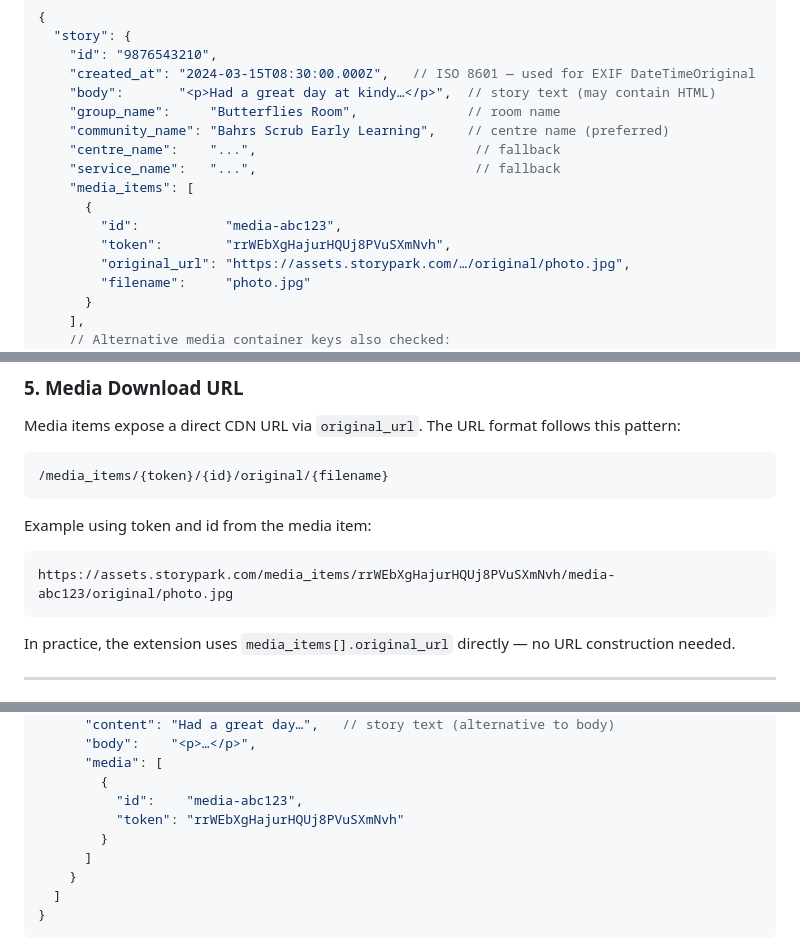
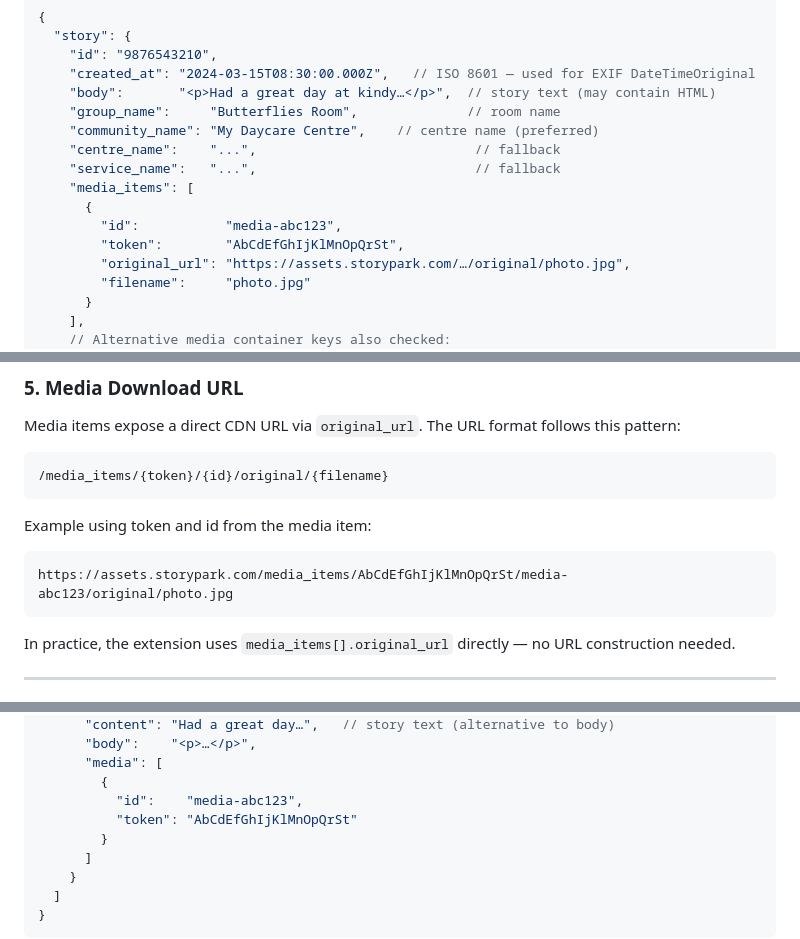
Before and after one commit to Ezra90/Storypark-Smart-Saver, a Markdown page: STORYPARK_API_REF.md, 3 parts joined by grey strips. Drawn GitHub-style.

````diff
--- a/STORYPARK_API_REF.md
+++ b/STORYPARK_API_REF.md
@@ -184,13 +184,13 @@ Returns the full story object including body text, media items, and metadata.
     "created_at": "2024-03-15T08:30:00.000Z",   // ISO 8601 — used for EXIF DateTimeOriginal
     "body":       "<p>Had a great day at kindy…</p>",  // story text (may contain HTML)
     "group_name":     "Butterflies Room",              // room name
-    "community_name": "Bahrs Scrub Early Learning",    // centre name (preferred)
+    "community_name": "My Daycare Centre",    // centre name (preferred)
     "centre_name":    "...",                            // fallback
     "service_name":   "...",                            // fallback
     "media_items": [
       {
         "id":           "media-abc123",
-        "token":        "rrWEbXgHajurHQUj8PVuSXmNvh",
+        "token":        "AbCdEfGhIjKlMnOpQrSt",
         "original_url": "https://assets.storypark.com/…/original/photo.jpg",
         "filename":     "photo.jpg"
       }
@@ -218,7 +218,7 @@ Media items expose a direct CDN URL via `original_url`. The URL format follows t
 Example using token and id from the media item:
 
 ```
-https://assets.storypark.com/media_items/rrWEbXgHajurHQUj8PVuSXmNvh/media-abc123/original/photo.jpg
+https://assets.storypark.com/media_items/AbCdEfGhIjKlMnOpQrSt/media-abc123/original/photo.jpg
 ```
 
 In practice, the extension uses `media_items[].original_url` directly — no URL construction needed.
@@ -290,7 +288,7 @@ An alternative feed that returns combined activity across all linked children. C
       "media": [
         {
           "id":    "media-abc123",
-          "token": "rrWEbXgHajurHQUj8PVuSXmNvh"
+          "token": "AbCdEfGhIjKlMnOpQrSt"
         }
       ]
     }
````
Also changed, not shown: other parts of STORYPARK_API_REF.md (+13 -29 lines).
